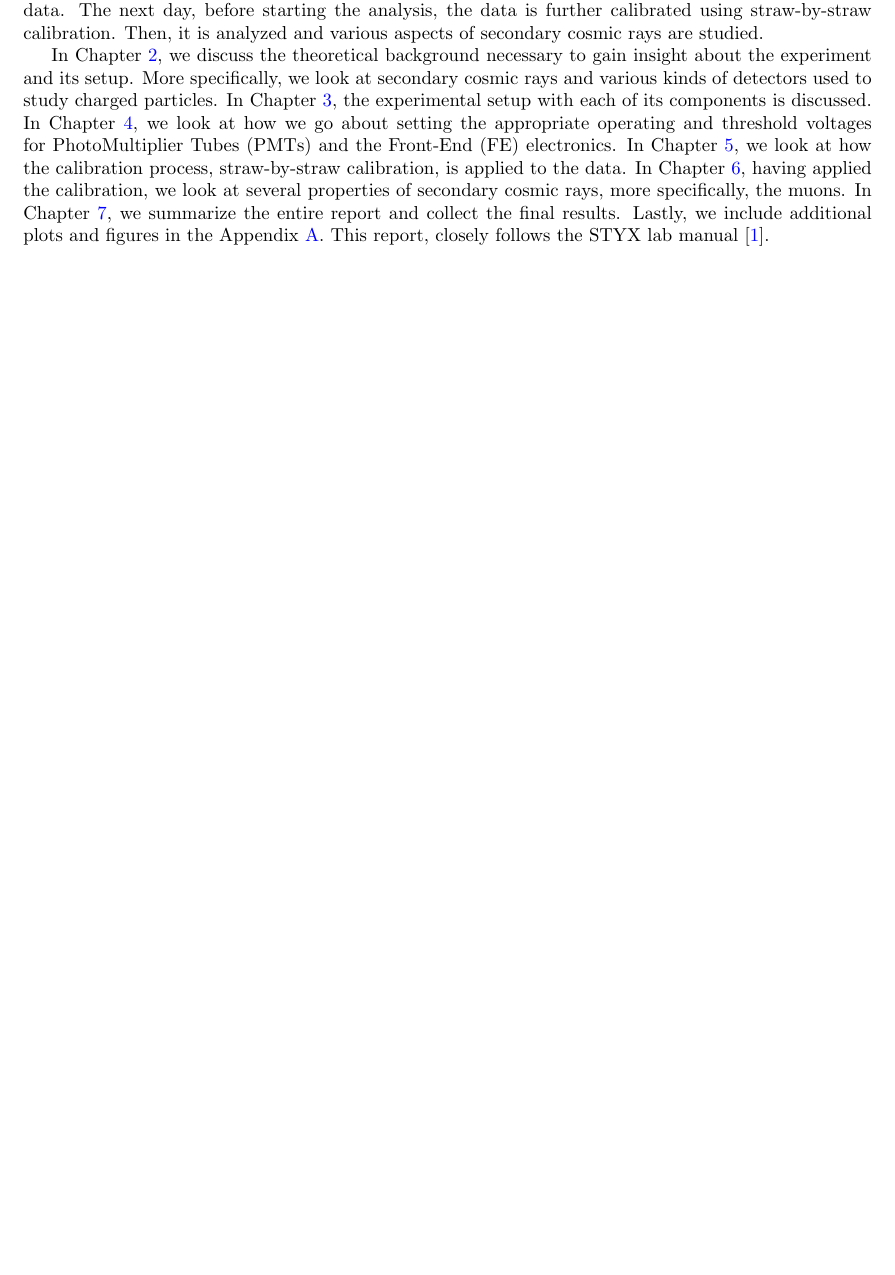
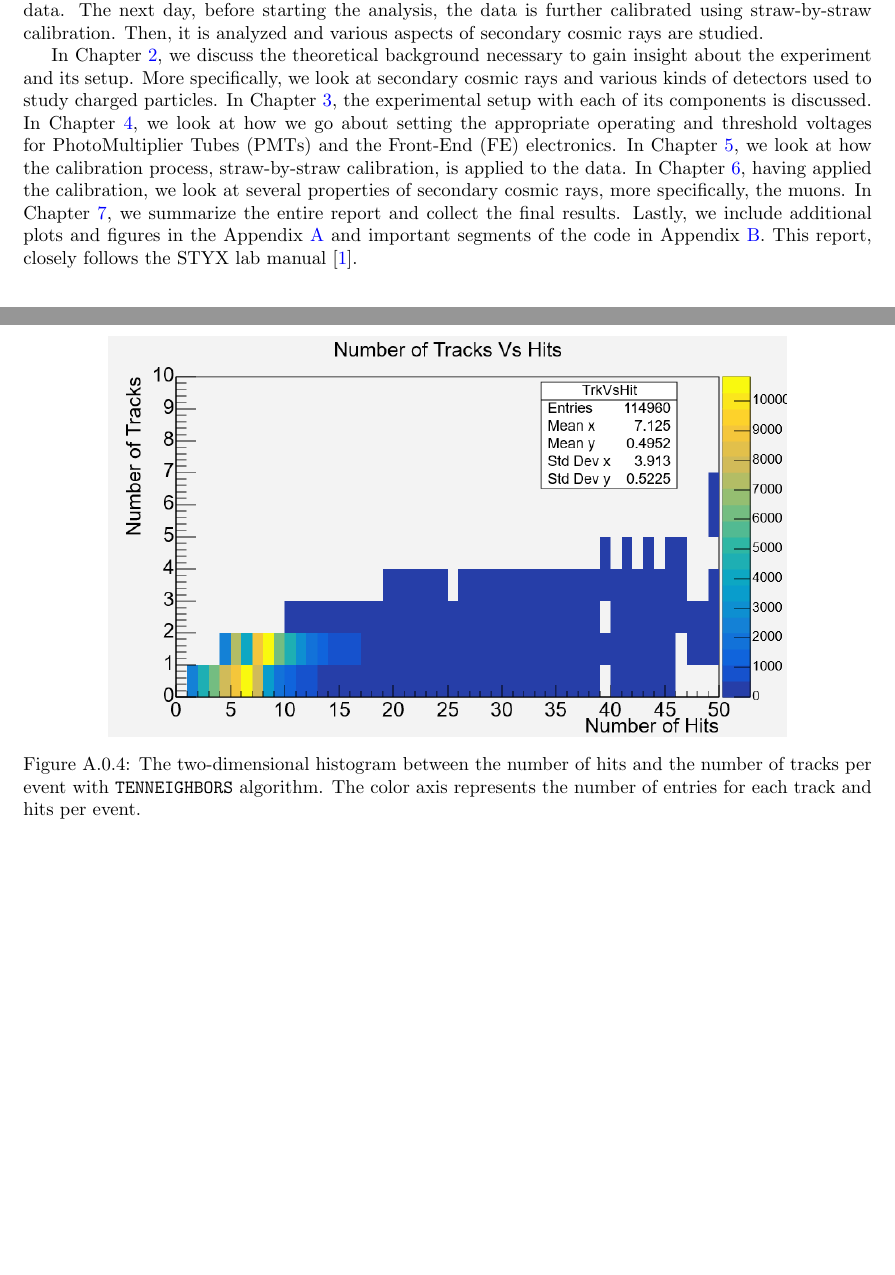
Before and after one commit to tesla1900/advanced-lab-course, a LaTeX thesis (styx/report/styx-report.tex): part of page 3 of 32 before the commit and two parts of pages 3 and 31 of 33 after it, the two joined at a grey line, cut so that both start at the same text, the shorter picture padded with empty space. Compiled offline with pdfLaTeX.

Commit message:
final candidate for submission

```diff
--- a/styx/report/styx-report.tex
+++ b/styx/report/styx-report.tex
@@ -147,7 +147,7 @@ In this experiment, the Straw Tube Young student eXperiment (STYX), we detect an
 
 The experiment starts off with getting familiar with the setup. This is followed by calibrating the detector to appropriate voltages so as to reduce noise and maximize the number of events. In the process, we also learn how to operate software tools such as the various classes of \texttt{Styx} and ROOT, a data analysis software developed by CERN. After the voltages have been set, the detector is left overnight to collect data. The next day, before starting the analysis, the data is further calibrated using straw-by-straw calibration. Then, it is analyzed and various aspects of secondary cosmic rays are studied.
 
-In Chapter \ref{chap:theory}, we discuss the theoretical background necessary to gain insight about the experiment and its setup. More specifically, we look at secondary cosmic rays and various kinds of detectors used to study charged particles. In Chapter \ref{chap:exp_setup}, the experimental setup with each of its components is discussed. In Chapter \ref{chap:procedure}, we look at how we go about setting the appropriate operating and threshold voltages for PhotoMultiplier Tubes (PMTs) and the Front-End (FE) electronics. In Chapter \ref{chap:calib}, we look at how the calibration process, straw-by-straw calibration, is applied to the data. In Chapter \ref{chap:track_analysis}, having applied the calibration, we look at several properties of secondary cosmic rays, more specifically, the muons. In Chapter \ref{chap:concl}, we summarize the entire report and collect the final results. Lastly, we include additional plots and figures in the Appendix \ref{chap:appendix}. This report, closely follows the STYX lab manual \cite{labman}.
+In Chapter \ref{chap:theory}, we discuss the theoretical background necessary to gain insight about the experiment and its setup. More specifically, we look at secondary cosmic rays and various kinds of detectors used to study charged particles. In Chapter \ref{chap:exp_setup}, the experimental setup with each of its components is discussed. In Chapter \ref{chap:procedure}, we look at how we go about setting the appropriate operating and threshold voltages for PhotoMultiplier Tubes (PMTs) and the Front-End (FE) electronics. In Chapter \ref{chap:calib}, we look at how the calibration process, straw-by-straw calibration, is applied to the data. In Chapter \ref{chap:track_analysis}, having applied the calibration, we look at several properties of secondary cosmic rays, more specifically, the muons. In Chapter \ref{chap:concl}, we summarize the entire report and collect the final results. Lastly, we include additional plots and figures in the Appendix \ref{chap:appendix} and important segments of the code in Appendix \ref{chap:appendix_code}. This report, closely follows the STYX lab manual \cite{labman}.
 
 \chapter{Theory} \label{chap:theory}
 
@@ -874,6 +873,13 @@ In this section, we show additional plots that are of interest to our report.\pa
 	\label{fig:nhits}
 \end{figure*} \par
 
+\begin{figure*}[!h]
+	\centering
+	\includegraphics[width=0.8\textwidth]{tentracksvshits.png}
+	\caption{The two-dimensional histogram between the number of hits and the number of tracks per event with \texttt{TENNEIGHBORS} algorithm. The color axis represents the number of entries for each track and hits per event. }
+	\label{fig:tentracksvshits}
+\end{figure*} \par
+
 \chapter{Code} \label{chap:appendix_code}
 
 In the following section, we include the code from \texttt{labCourse.cpp} and \texttt{StudentAnalysis.cxx} file. Since the code itself is quite long, we include only the crucial sections.
```
Also changed, not shown: styx/report/figures/tentracksvshits.png (added), styx/report/styx-report.tex (5 more changed lines).
